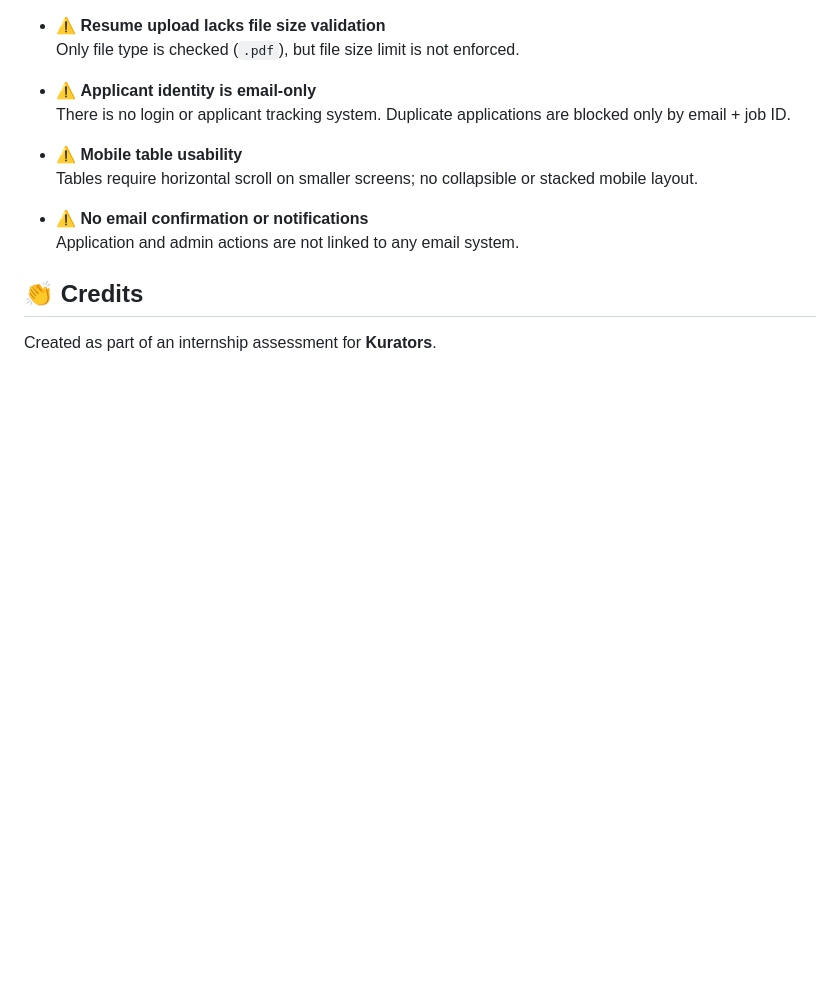
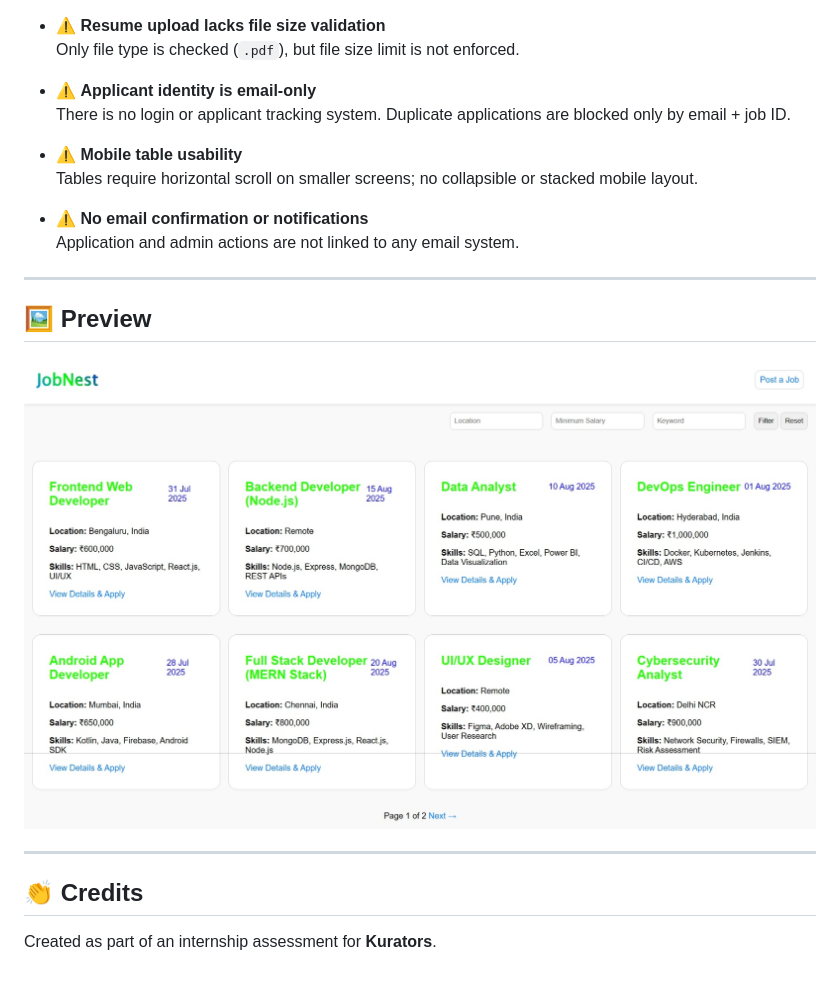
Before and after one commit to Suja2004/Job-Portal, a Markdown page: README.md, the part around the change. Rendered like a GitHub page; pictures changed too: assets/JobNest.jpeg (added); blank space fills up the shorter version.

Commit message:
screenshot

```diff
--- a/README.md
+++ b/README.md
@@ -130,6 +130,13 @@ job-portal/
 - ⚠ **No email confirmation or notifications**
   Application and admin actions are not linked to any email system.
 
+---
+
+## 🖼 Preview
+
+![JobNest Screenshot](./assets/JobNest.jpeg)
+
+---
 
 ## 👏 Credits
 
```
